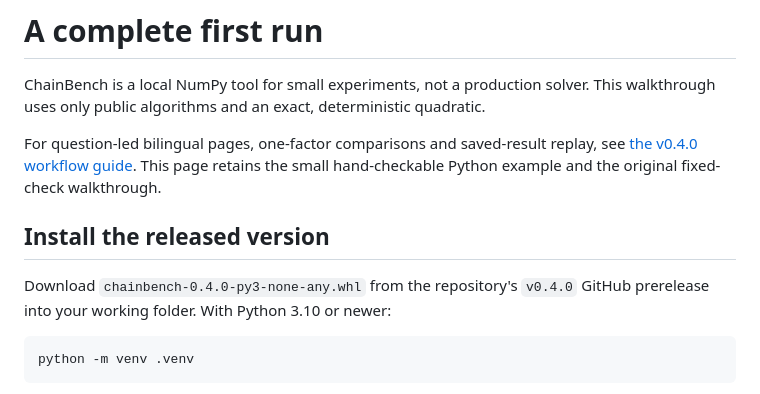
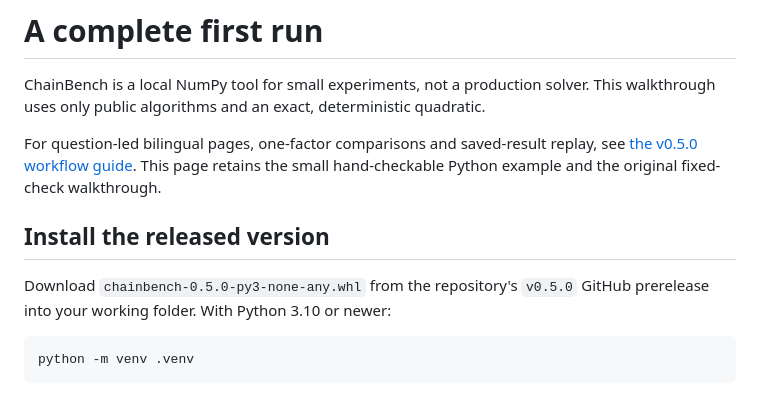
Before and after one commit to chocoemong17/chainbench, a Markdown page: docs/QUICKSTART.md, the part around the change. Drawn GitHub-style.

Commit message:
docs: update docs/QUICKSTART.md for v0.5.0

````diff
--- a/docs/QUICKSTART.md
+++ b/docs/QUICKSTART.md
@@ -3,12 +3,12 @@
 ChainBench is a local NumPy tool for small experiments, not a production solver. This walkthrough uses only public algorithms and an exact, deterministic quadratic.
 
 For question-led bilingual pages, one-factor comparisons and saved-result replay,
-see [the v0.4.0 workflow guide](LEARNING_WORKFLOWS.md). This page retains the
+see [the v0.5.0 workflow guide](LEARNING_WORKFLOWS.md). This page retains the
 small hand-checkable Python example and the original fixed-check walkthrough.
 
 ## Install the released version
 
-Download `chainbench-0.4.0-py3-none-any.whl` from the repository's `v0.4.0` GitHub prerelease into your working folder. With Python 3.10 or newer:
+Download `chainbench-0.5.0-py3-none-any.whl` from the repository's `v0.5.0` GitHub prerelease into your working folder. With Python 3.10 or newer:
 
 ```bash
 python -m venv .venv
````
